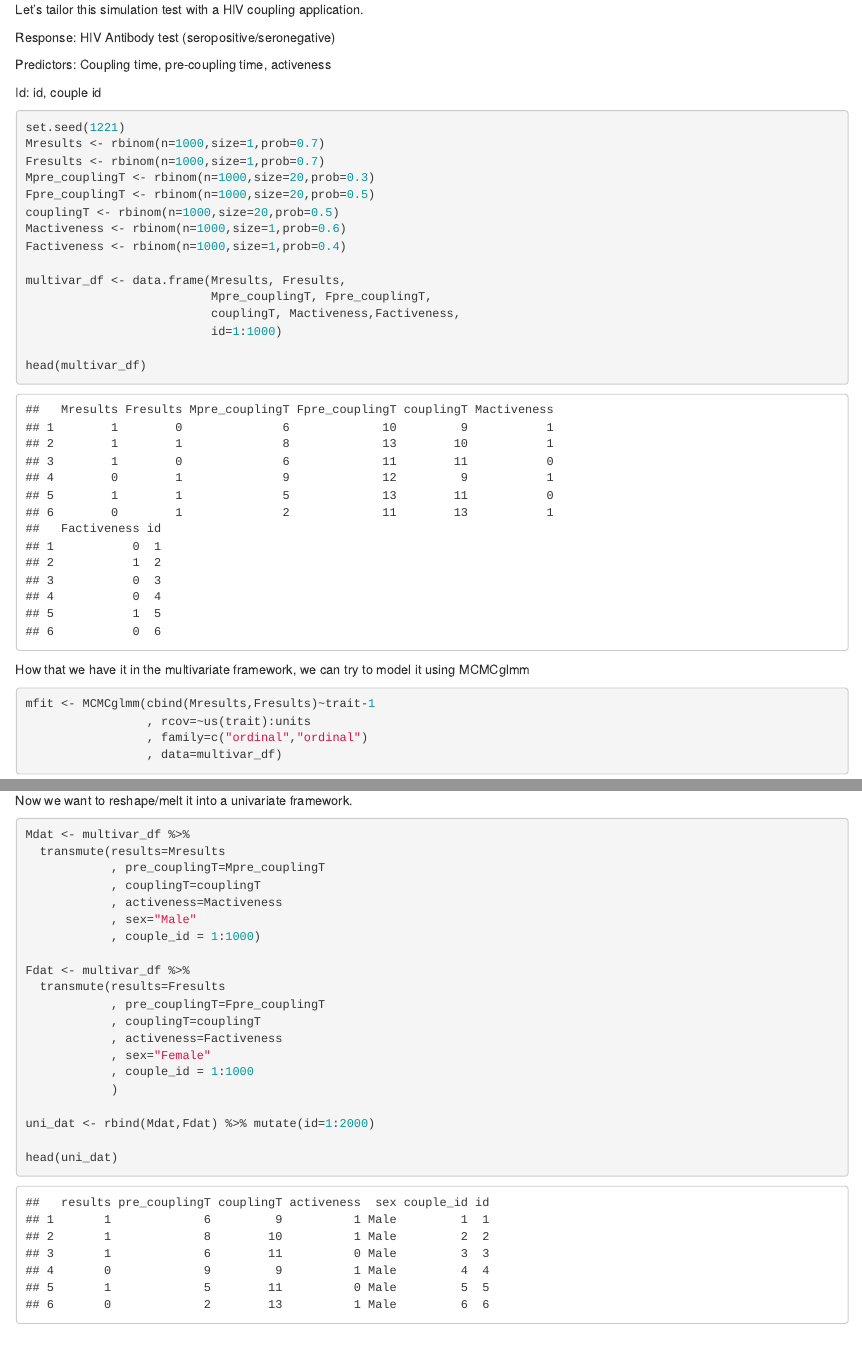
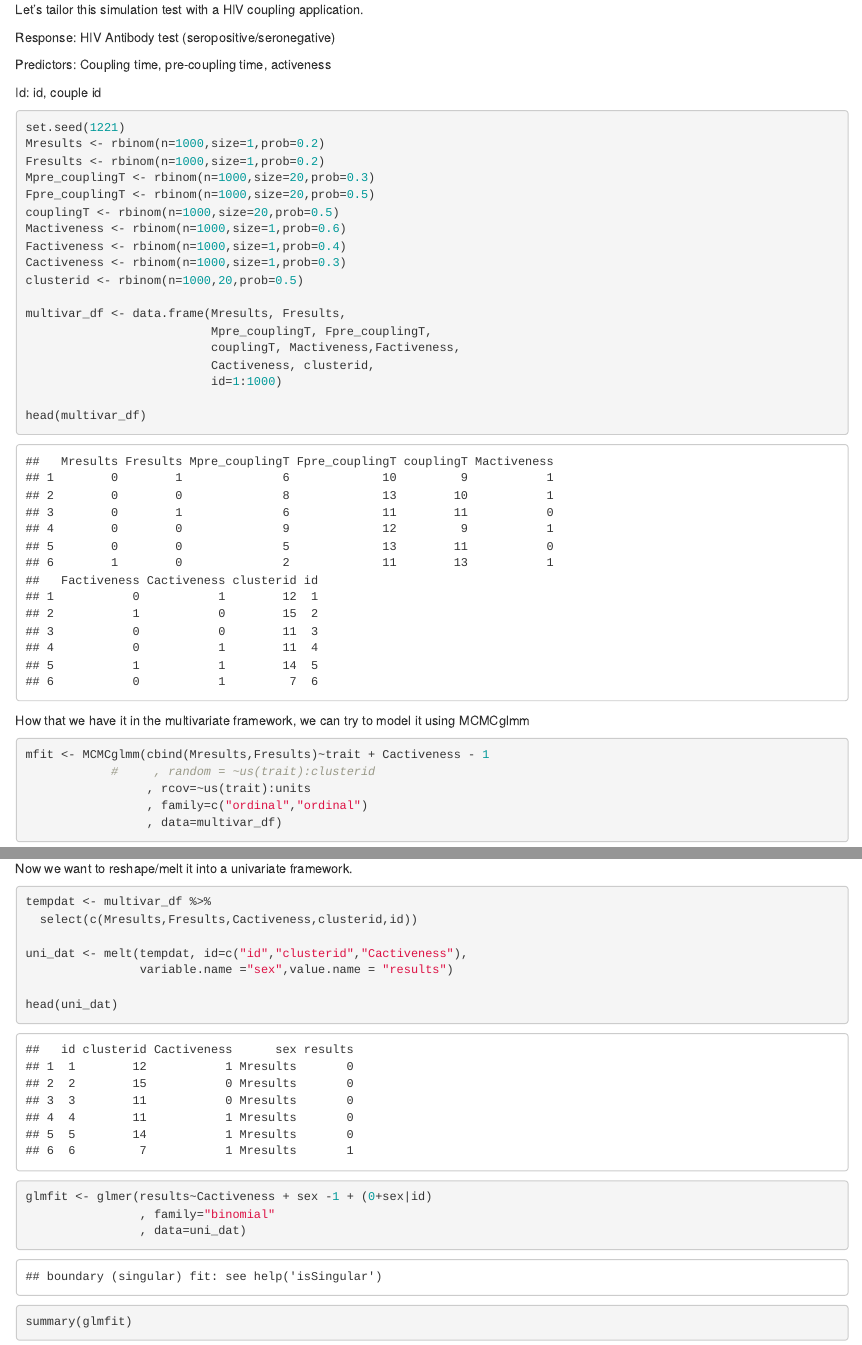
Before and after one commit to mli2830/mli_sims, an R Markdown document (multivariate.rmd): the page in a window 1100 px wide, from 580 px down, and a second part further down, joined at a grey line. Rendered offline with R 4.5, knitr and Pandoc, with nearby package versions; some code elsewhere in the file could not run offline.

Commit message:
let's see what JD says

````diff
--- a/multivariate.rmd
+++ b/multivariate.rmd
@@ -33,17 +33,20 @@ Id: id, couple id
 
 ```{r simulate data}
 set.seed(1221)
-Mresults <- rbinom(n=1000,size=1,prob=0.7)
-Fresults <- rbinom(n=1000,size=1,prob=0.7)
+Mresults <- rbinom(n=1000,size=1,prob=0.2)
+Fresults <- rbinom(n=1000,size=1,prob=0.2)
 Mpre_couplingT <- rbinom(n=1000,size=20,prob=0.3)
 Fpre_couplingT <- rbinom(n=1000,size=20,prob=0.5)
 couplingT <- rbinom(n=1000,size=20,prob=0.5)
 Mactiveness <- rbinom(n=1000,size=1,prob=0.6)
 Factiveness <- rbinom(n=1000,size=1,prob=0.4)
+Cactiveness <- rbinom(n=1000,size=1,prob=0.3)
+clusterid <- rbinom(n=1000,20,prob=0.5)
 
 multivar_df <- data.frame(Mresults, Fresults,
                           Mpre_couplingT, Fpre_couplingT,
                           couplingT, Mactiveness,Factiveness,
+                          Cactiveness, clusterid,
                           id=1:1000)
 
 head(multivar_df)
@@ -55,7 +58,8 @@ How that we have it in the multivariate framework, we can try to model it using
 
 ```{r MCMCglmm fit, warning=FALSE,message=FALSE}
 
-mfit <- MCMCglmm(cbind(Mresults,Fresults)~trait-1
+mfit <- MCMCglmm(cbind(Mresults,Fresults)~trait + Cactiveness - 1
+            #     , random = ~us(trait):clusterid
                  , rcov=~us(trait):units
                  , family=c("ordinal","ordinal")
                  , data=multivar_df)
@@ -67,25 +73,23 @@ Ok, we obivously did/model it wrong. The mixing is very bad. (see eff.samp)
 Now we want to reshape/melt it into a univariate framework.
 
 ```{r univariate df, message=FALSE,warning=FALSE}
-Mdat <- multivar_df %>%
-  transmute(results=Mresults
-            , pre_couplingT=Mpre_couplingT
-            , couplingT=couplingT
-            , activeness=Mactiveness
-            , sex="Male"
-            , couple_id = 1:1000)
 
-Fdat <- multivar_df %>%
-  transmute(results=Fresults
-            , pre_couplingT=Fpre_couplingT
-            , couplingT=couplingT
-            , activeness=Factiveness
-            , sex="Female"
-            , couple_id = 1:1000
-            )
+tempdat <- multivar_df %>%
+  select(c(Mresults,Fresults,Cactiveness,clusterid,id))
 
-uni_dat <- rbind(Mdat,Fdat) %>% mutate(id=1:2000)
+uni_dat <- melt(tempdat, id=c("id","clusterid","Cactiveness"),
+                variable.name ="sex",value.name = "results")
 
 head(uni_dat)
 
 ```
+
+```{r univariate glmfit,warning=FALSE}
+
+glmfit <- glmer(results~Cactiveness + sex -1 + (0+sex|id)
+                , family="binomial"
+                , data=uni_dat)
+
+summary(glmfit)
+
+```
````
Also changed, not shown: multivariate.html, multivariate.rmd (2 more changed lines).
